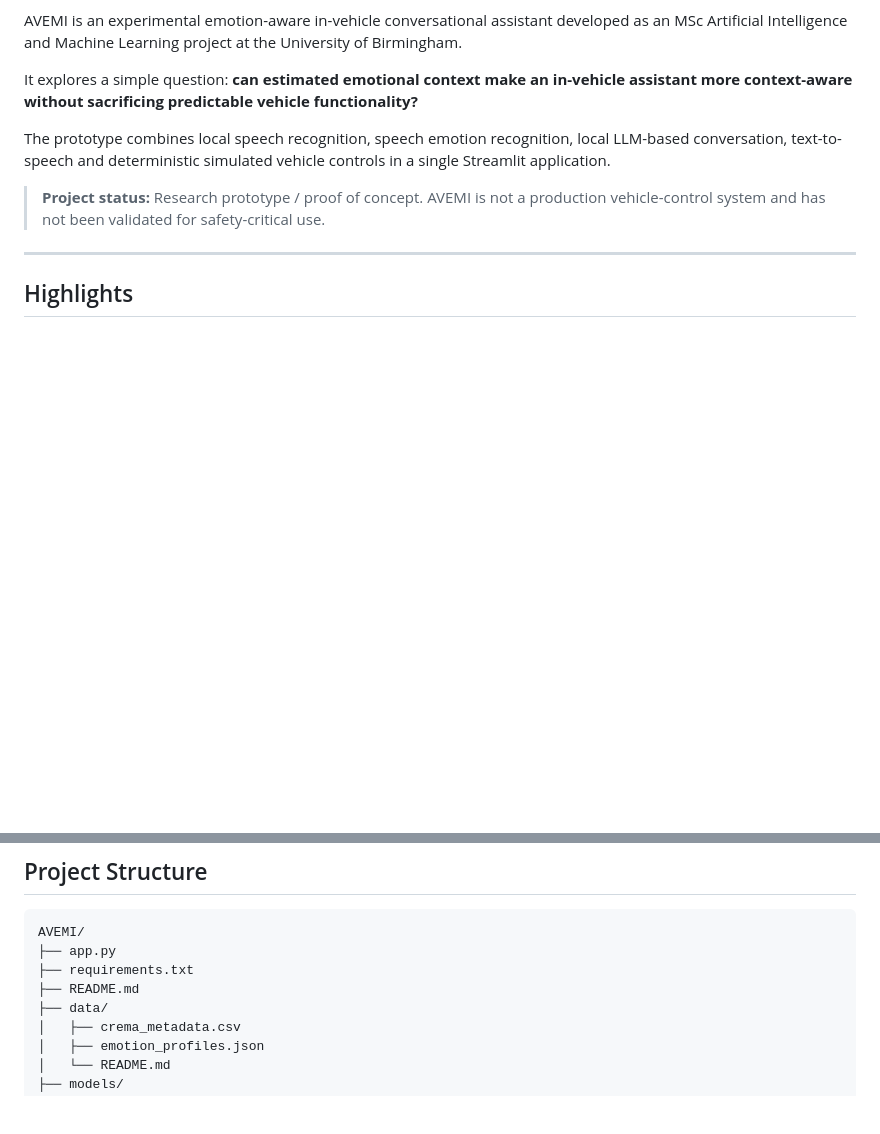
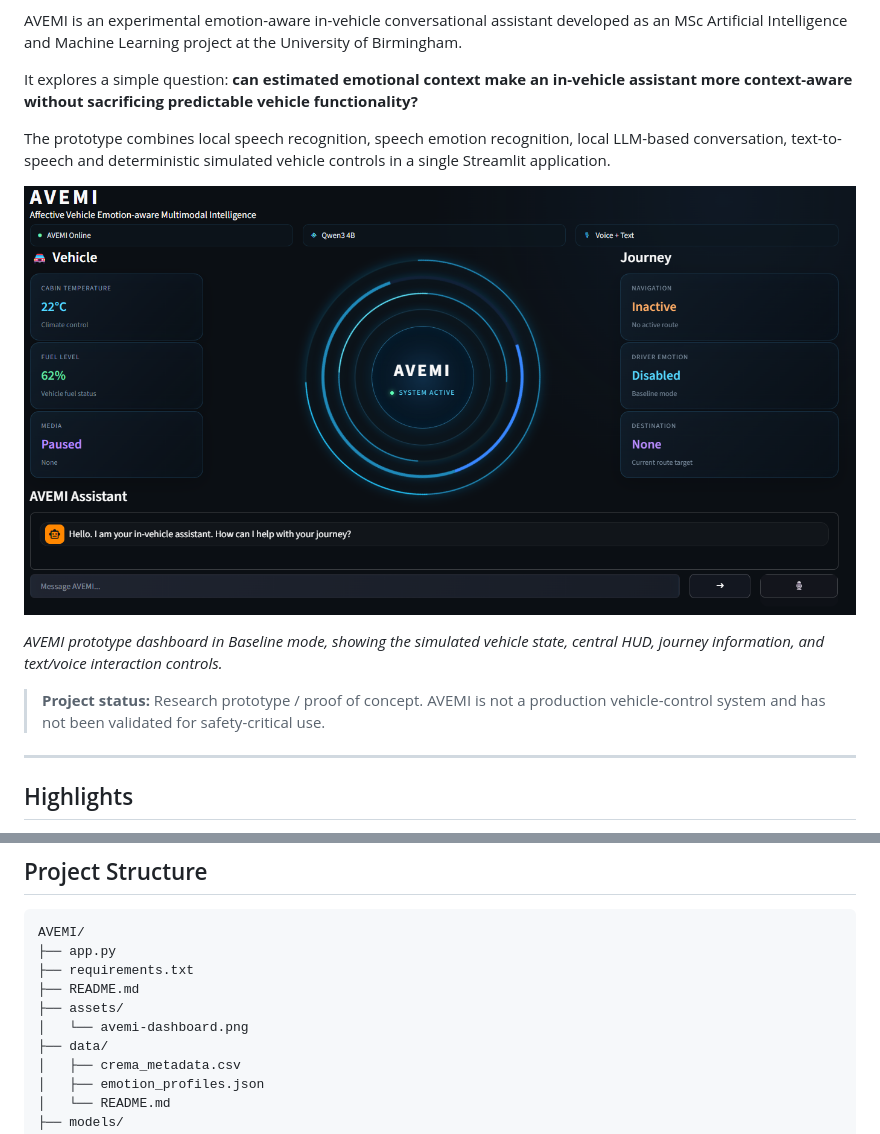
Before and after one commit to HyperSonicSam/AVEMI, a Markdown page: README.md, 2 parts joined by grey strips. Rendered like a GitHub page; blank space fills up the shorter version.

Commit message:
docs: add AVEMI dashboard preview to README

```diff
--- a/README.md
+++ b/README.md
@@ -7,6 +7,10 @@ AVEMI is an experimental emotion-aware in-vehicle conversational assistant devel
 It explores a simple question: **can estimated emotional context make an in-vehicle assistant more context-aware without sacrificing predictable vehicle functionality?**
 
 The prototype combines local speech recognition, speech emotion recognition, local LLM-based conversation, text-to-speech and deterministic simulated vehicle controls in a single Streamlit application.
+
+![AVEMI dashboard showing the vehicle state, central HUD, journey information and conversational interface](assets/avemi-dashboard.png)
+
+*AVEMI prototype dashboard in Baseline mode, showing the simulated vehicle state, central HUD, journey information, and text/voice interaction controls.*
 
 > **Project status:** Research prototype / proof of concept. AVEMI is not a production vehicle-control system and has not been validated for safety-critical use.
 
@@ -143,6 +147,8 @@ AVEMI/
 ├── app.py
 ├── requirements.txt
 ├── README.md
+├── assets/
+│   └── avemi-dashboard.png
 ├── data/
 │   ├── crema_metadata.csv
 │   ├── emotion_profiles.json
```
